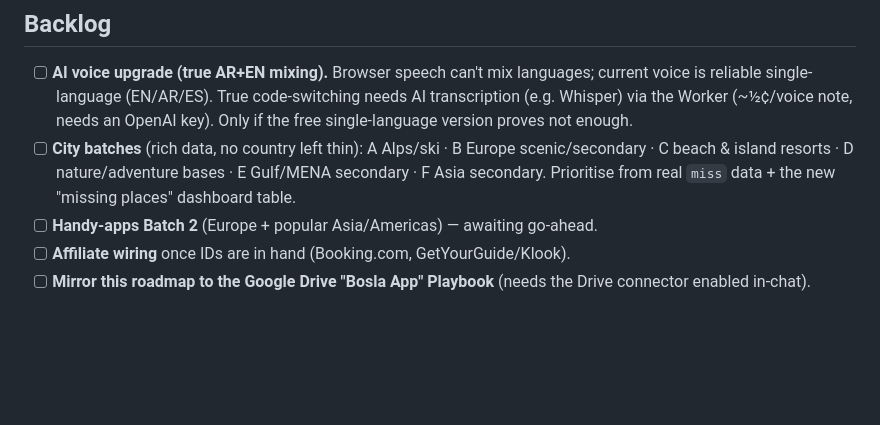
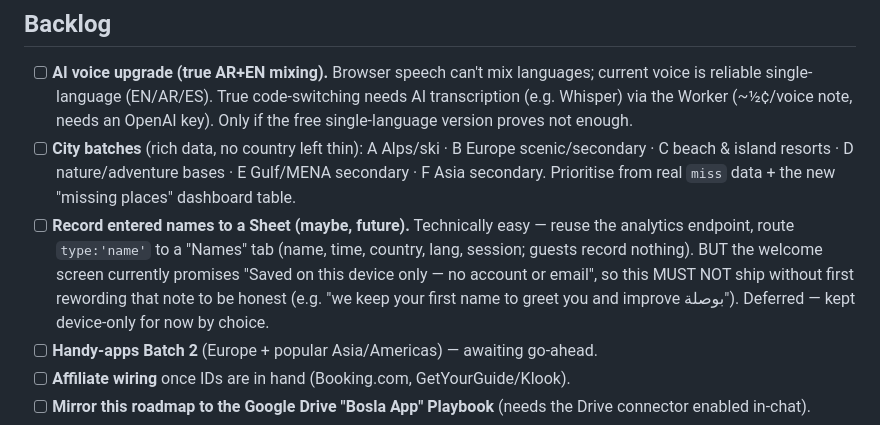
Before and after one commit to aalfadhala10/travel-itinerary-skill, a Markdown page: ROADMAP.md, the part around the change. Drawn GitHub-style; blank space fills up the shorter version.

Commit message:
Roadmap: note deferred "record names to Sheet" idea
Captures the option to record entered names to the analytics Sheet as a
future item, with the caveat that the welcome screen's "saved on this
device only" promise must be reworded first. Kept device-only for now.

Co-Authored-By: Claude Opus 4.8 <noreply@anthropic.com>
Claude-Session: https://claude.ai/code/session_01V3Uah16ZnWxM2E2yQJEbHa

```diff
--- a/ROADMAP.md
+++ b/ROADMAP.md
@@ -43,6 +43,12 @@ Last updated: 2026-07-27.
   scenic/secondary · C beach & island resorts · D nature/adventure bases ·
   E Gulf/MENA secondary · F Asia secondary. Prioritise from real `miss` data +
   the new "missing places" dashboard table.
+- [ ] **Record entered names to a Sheet (maybe, future).** Technically easy —
+  reuse the analytics endpoint, route `type:'name'` to a "Names" tab (name, time,
+  country, lang, session; guests record nothing). BUT the welcome screen currently
+  promises "Saved on this device only — no account or email", so this MUST NOT ship
+  without first rewording that note to be honest (e.g. "we keep your first name to
+  greet you and improve بوصلة"). Deferred — kept device-only for now by choice.
 - [ ] **Handy-apps Batch 2** (Europe + popular Asia/Americas) — awaiting go-ahead.
 - [ ] **Affiliate wiring** once IDs are in hand (Booking.com, GetYourGuide/Klook).
 - [ ] **Mirror this roadmap to the Google Drive "Bosla App" Playbook** (needs the
```
